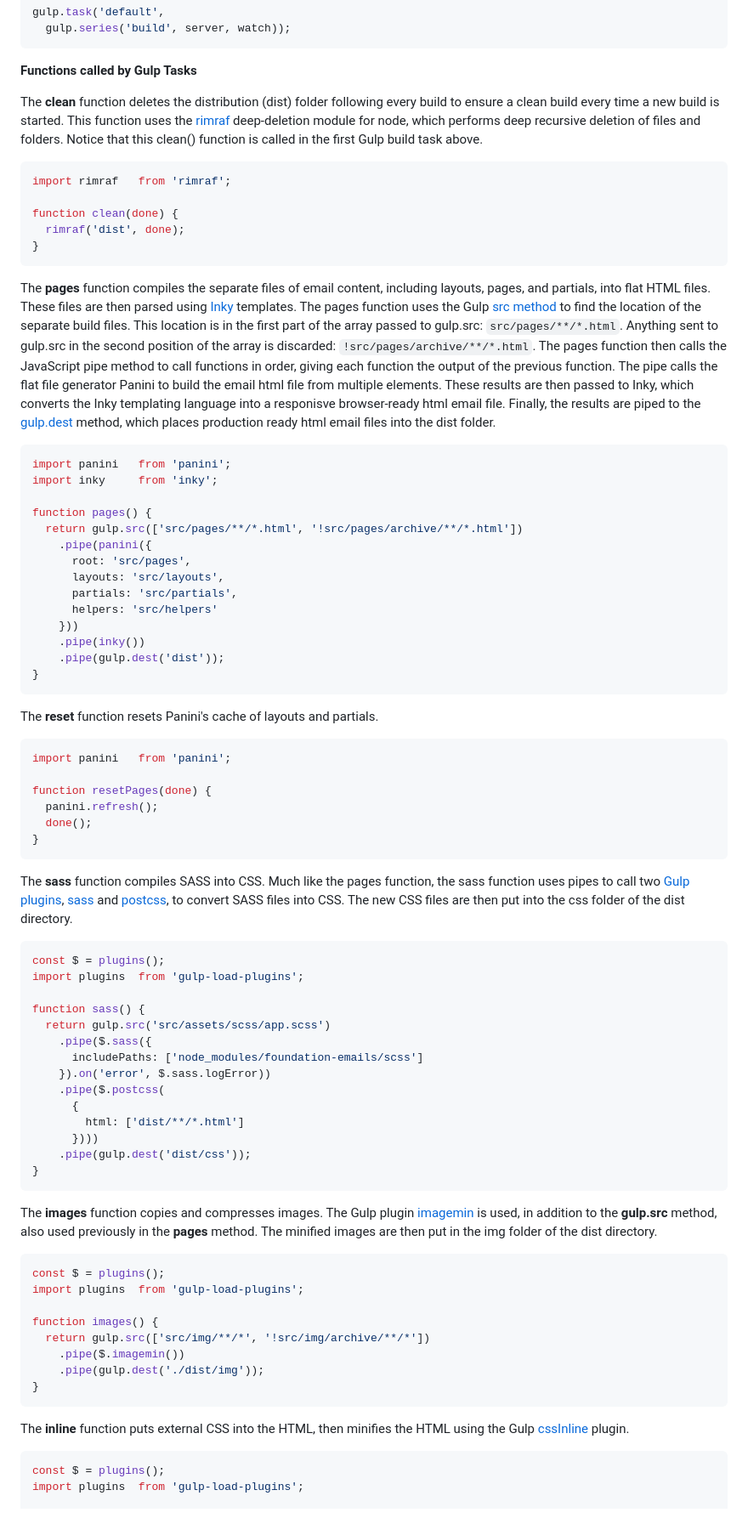
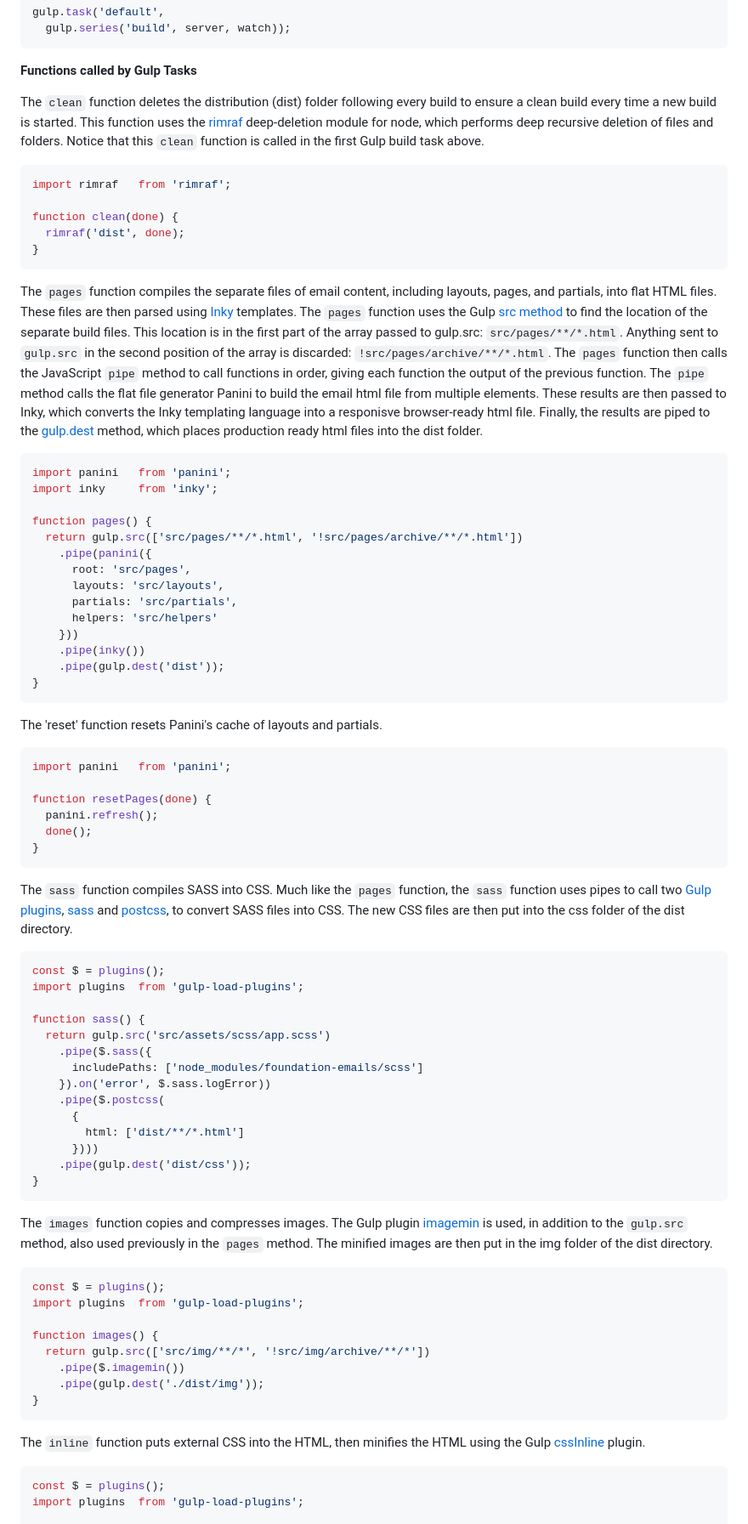
Before and after one commit to jchansen925/portfolio, a Markdown page: GulpBuildDoc.md, the part around one of its changes. Shown at 85% size. GitHub-like rendering.

````diff
--- a/GulpBuildDoc.md
+++ b/GulpBuildDoc.md
@@ -44,7 +44,7 @@ gulp.task('default',
 
 **Functions called by Gulp Tasks**
 
-The **clean** function deletes the distribution (dist) folder following every build to ensure a clean build every time a new build is started. This function uses the [rimraf](https://github.com/isaacs/rimraf#readme) deep-deletion module for node, which performs deep recursive deletion of files and folders. Notice that this clean() function is called in the first Gulp build task above.
+The `clean` function deletes the distribution (dist) folder following every build to ensure a clean build every time a new build is started. This function uses the [rimraf](https://github.com/isaacs/rimraf#readme) deep-deletion module for node, which performs deep recursive deletion of files and folders. Notice that this `clean` function is called in the first Gulp build task above.
 
 ```javascript
 import rimraf   from 'rimraf';
@@ -54,7 +54,7 @@ function clean(done) {
 }
 ```
 
-The **pages** function compiles the separate files of email content, including layouts, pages, and partials, into flat HTML files. These files are then parsed using [Inky](http://github.com/zurb/inky) templates. The pages function uses the Gulp [src method](https://gulpjs.com/docs/en/api/src/) to find the location of the separate build files. This location is in the first part of the array passed to gulp.src: `src/pages/**/*.html`. Anything sent to gulp.src in the second position of the array is discarded: `!src/pages/archive/**/*.html`. The pages function then calls the JavaScript pipe method to call functions in order, giving each function the output of the previous function. The pipe calls the flat file generator Panini to build the email html file from multiple elements. These results are then passed to Inky, which converts the Inky templating language into a responisve browser-ready html email file. Finally, the results are piped to the [gulp.dest](https://gulpjs.com/docs/en/api/dest) method, which places production ready html email files into the dist folder.
+The `pages` function compiles the separate files of email content, including layouts, pages, and partials, into flat HTML files. These files are then parsed using [Inky](http://github.com/zurb/inky) templates. The `pages` function uses the Gulp [src method](https://gulpjs.com/docs/en/api/src/) to find the location of the separate build files. This location is in the first part of the array passed to gulp.src: `src/pages/**/*.html`. Anything sent to `gulp.src` in the second position of the array is discarded: `!src/pages/archive/**/*.html`. The `pages` function then calls the JavaScript `pipe` method to call functions in order, giving each function the output of the previous function. The `pipe` method calls the flat file generator Panini to build the email html file from multiple elements. These results are then passed to Inky, which converts the Inky templating language into a responisve browser-ready html file. Finally, the results are piped to the [gulp.dest](https://gulpjs.com/docs/en/api/dest) method, which places production ready html files into the dist folder.
 
 ```javascript
 import panini   from 'panini';
@@ -73,7 +73,7 @@ function pages() {
 }
 ```
 
-The **reset** function resets Panini's cache of layouts and partials.
+The 'reset' function resets Panini's cache of layouts and partials.
 
 ```javascript
 import panini   from 'panini';
@@ -84,7 +84,7 @@ function resetPages(done) {
 }
 ```
 
-The **sass** function compiles SASS into CSS. Much like the pages function, the sass function uses pipes to call two [Gulp plugins](https://gulpjs.com/docs/en/getting-started/using-plugins), [sass](https://www.npmjs.com/package/gulp-sass) and [postcss](https://www.npmjs.com/package/gulp-postcss), to convert SASS files into CSS. The new CSS files are then put into the css folder of the dist directory.
+The `sass` function compiles SASS into CSS. Much like the `pages` function, the `sass` function uses pipes to call two [Gulp plugins](https://gulpjs.com/docs/en/getting-started/using-plugins), [sass](https://www.npmjs.com/package/gulp-sass) and [postcss](https://www.npmjs.com/package/gulp-postcss), to convert SASS files into CSS. The new CSS files are then put into the css folder of the dist directory.
 
 ```javascript
 const $ = plugins();
@@ -103,7 +103,7 @@ function sass() {
 }
 ```
 
-The **images** function copies and compresses images. The Gulp plugin [imagemin](https://www.npmjs.com/package/gulp-imagemin) is used, in addition to the **gulp.src** method, also used previously in the **pages** method. The minified images are then put in the img folder of the dist directory.
+The `images` function copies and compresses images. The Gulp plugin [imagemin](https://www.npmjs.com/package/gulp-imagemin) is used, in addition to the `gulp.src` method, also used previously in the `pages` method. The minified images are then put in the img folder of the dist directory.
 
 ```javascript
 const $ = plugins();
@@ -116,7 +116,7 @@ function images() {
 }
 ```
 
-The **inline** function puts external CSS into the HTML, then minifies the HTML using the Gulp [cssInline](https://www.npmjs.com/package/gulp-css-inliner) plugin.
+The `inline` function puts external CSS into the HTML, then minifies the HTML using the Gulp [cssInline](https://www.npmjs.com/package/gulp-css-inliner) plugin.
 
 ```javascript
 const $ = plugins();
````
Also changed, not shown: other parts of GulpBuildDoc.md (+3 -4 lines).
